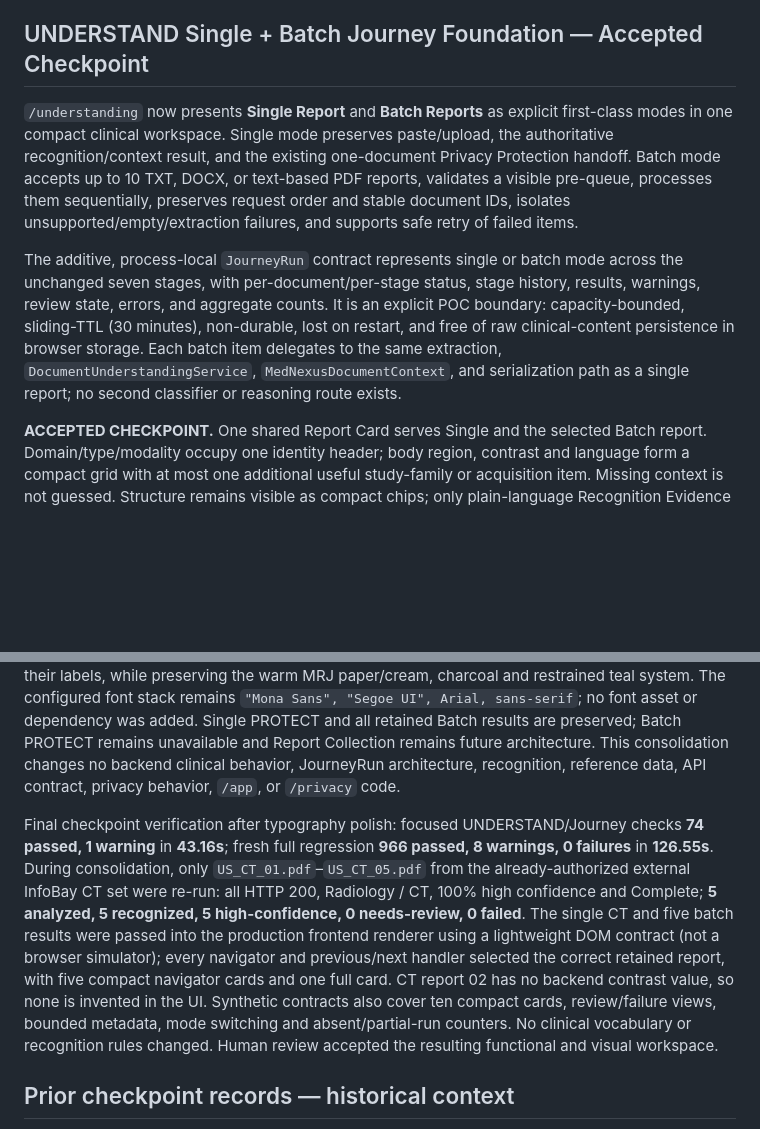
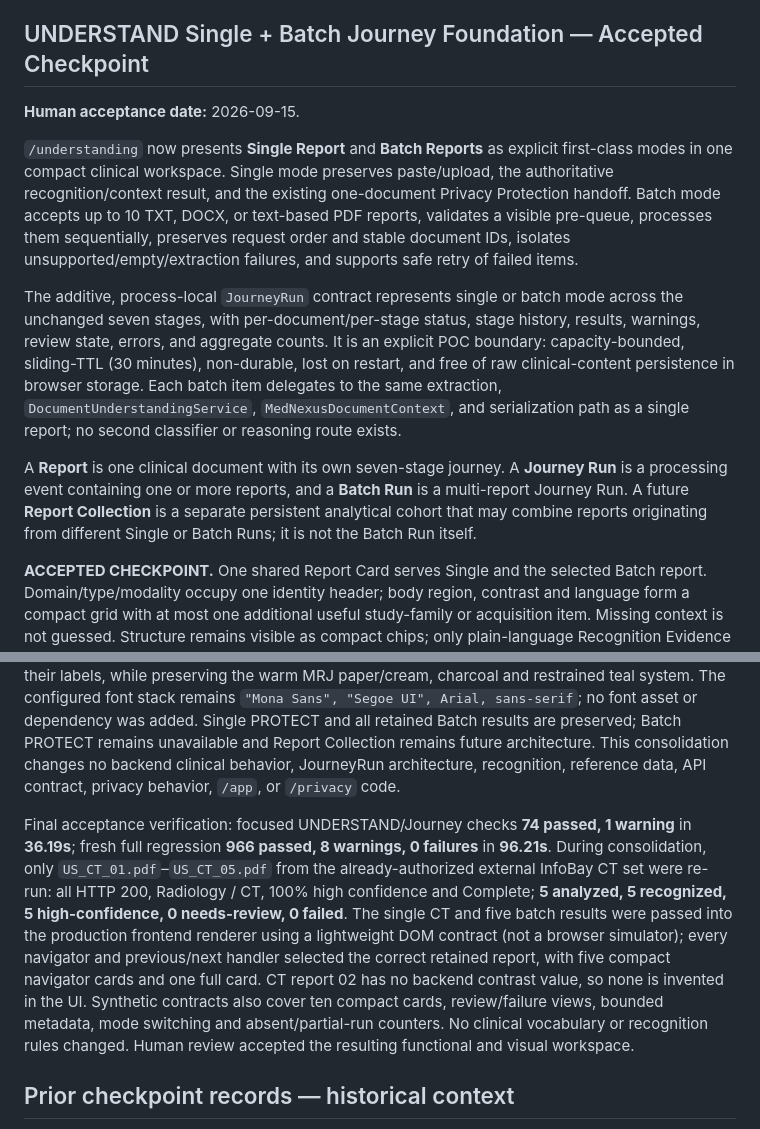
Before and after one commit to drsamehmomen7/MedNexus, a Markdown page: CURRENT_STATE.md, 2 parts joined by grey strips. Drawn GitHub-style; blank space fills up the shorter version.

```diff
--- a/CURRENT_STATE.md
+++ b/CURRENT_STATE.md
@@ -32,13 +32,17 @@ Desktop navigation is **How MRJ Works → Radiology → Public Health → Privac
 
 ## UNDERSTAND Single + Batch Journey Foundation — Accepted Checkpoint
 
+**Human acceptance date:** 2026-09-15.
+
 `/understanding` now presents **Single Report** and **Batch Reports** as explicit first-class modes in one compact clinical workspace. Single mode preserves paste/upload, the authoritative recognition/context result, and the existing one-document Privacy Protection handoff. Batch mode accepts up to 10 TXT, DOCX, or text-based PDF reports, validates a visible pre-queue, processes them sequentially, preserves request order and stable document IDs, isolates unsupported/empty/extraction failures, and supports safe retry of failed items.
 
 The additive, process-local `JourneyRun` contract represents single or batch mode across the unchanged seven stages, with per-document/per-stage status, stage history, results, warnings, review state, errors, and aggregate counts. It is an explicit POC boundary: capacity-bounded, sliding-TTL (30 minutes), non-durable, lost on restart, and free of raw clinical-content persistence in browser storage. Each batch item delegates to the same extraction, `DocumentUnderstandingService`, `MedNexusDocumentContext`, and serialization path as a single report; no second classifier or reasoning route exists.
 
+A **Report** is one clinical document with its own seven-stage journey. A **Journey Run** is a processing event containing one or more reports, and a **Batch Run** is a multi-report Journey Run. A future **Report Collection** is a separate persistent analytical cohort that may combine reports originating from different Single or Batch Runs; it is not the Batch Run itself.
+
 **ACCEPTED CHECKPOINT.** One shared Report Card serves Single and the selected Batch report. Domain/type/modality occupy one identity header; body region, contrast and language form a compact grid with at most one additional useful study-family or acquisition item. Missing context is not guessed. Structure remains visible as compact chips; only plain-language Recognition Evidence is expandable. Technical Details and the third/duplicate Active Report column are absent from the normal UI. Batch uses a compact four-metric strip, 30/70 navigator/detail desktop layout, stacked mobile presentation, and one full card regardless of batch size. Request-bound activity, meaningful UNDERSTAND counters and quiet “Not Started” future stages replace ambiguous progress. Final typography gives the batch title 600-weight authority and the metric numbers stronger weight than their labels, while preserving the warm MRJ paper/cream, charcoal and restrained teal system. The configured font stack remains `"Mona Sans", "Segoe UI", Arial, sans-serif`; no font asset or dependency was added. Single PROTECT and all retained Batch results are preserved; Batch PROTECT remains unavailable and Report Collection remains future architecture. This consolidation changes no backend clinical behavior, JourneyRun architecture, recognition, reference data, API contract, privacy behavior, `/app`, or `/privacy` code.
 
-Final checkpoint verification after typography polish: focused UNDERSTAND/Journey checks **74 passed, 1 warning** in **43.16s**; fresh full regression **966 passed, 8 warnings, 0 failures** in **126.55s**. During consolidation, only `US_CT_01.pdf`–`US_CT_05.pdf` from the already-authorized external InfoBay CT set were re-run: all HTTP 200, Radiology / CT, 100% high confidence and Complete; **5 analyzed, 5 recognized, 5 high-confidence, 0 needs-review, 0 failed**. The single CT and five batch results were passed into the production frontend renderer using a lightweight DOM contract (not a browser simulator); every navigator and previous/next handler selected the correct retained report, with five compact navigator cards and one full card. CT report 02 has no backend contrast value, so none is invented in the UI. Synthetic contracts also cover ten compact cards, review/failure views, bounded metadata, mode switching and absent/partial-run counters. No clinical vocabulary or recognition rules changed. Human review accepted the resulting functional and visual workspace.
+Final acceptance verification: focused UNDERSTAND/Journey checks **74 passed, 1 warning** in **36.19s**; fresh full regression **966 passed, 8 warnings, 0 failures** in **96.21s**. During consolidation, only `US_CT_01.pdf`–`US_CT_05.pdf` from the already-authorized external InfoBay CT set were re-run: all HTTP 200, Radiology / CT, 100% high confidence and Complete; **5 analyzed, 5 recognized, 5 high-confidence, 0 needs-review, 0 failed**. The single CT and five batch results were passed into the production frontend renderer using a lightweight DOM contract (not a browser simulator); every navigator and previous/next handler selected the correct retained report, with five compact navigator cards and one full card. CT report 02 has no backend contrast value, so none is invented in the UI. Synthetic contracts also cover ten compact cards, review/failure views, bounded metadata, mode switching and absent/partial-run counters. No clinical vocabulary or recognition rules changed. Human review accepted the resulting functional and visual workspace.
 
 ## Prior checkpoint records — historical context
 
```
Also changed, not shown: BUILD_HISTORY.md (+1 -1 lines), README.md (+3 -3 lines).
